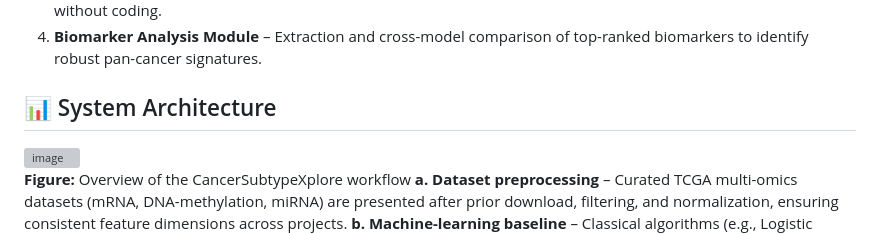
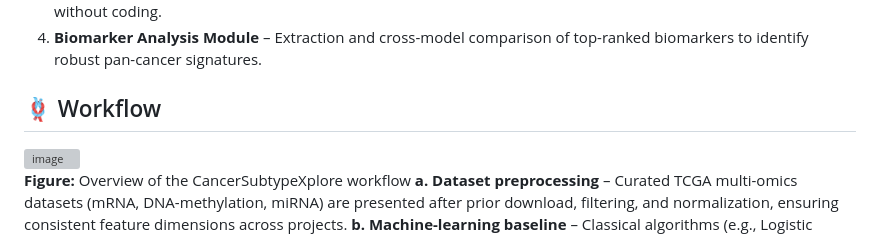
Before and after one commit to KelvinJin08/CancerSubtypeXplore, a Markdown page: README.md, the part around the change printed below. Drawn GitHub-style; grey boxes are pictures that could not be loaded.

```diff
--- a/README.md
+++ b/README.md
@@ -16,7 +16,7 @@ The system is composed of four functional modules:
 
 
 
-## 📊 System Architecture
+## 🪢  Workflow
 
 <img width="832" height="544" alt="image" src="https://github.com/user-attachments/assets/d70bfd75-d95c-41cb-a29c-f87daac15298" />
 
```
Also changed, not shown: other parts of README.md (+1 -1 lines).
